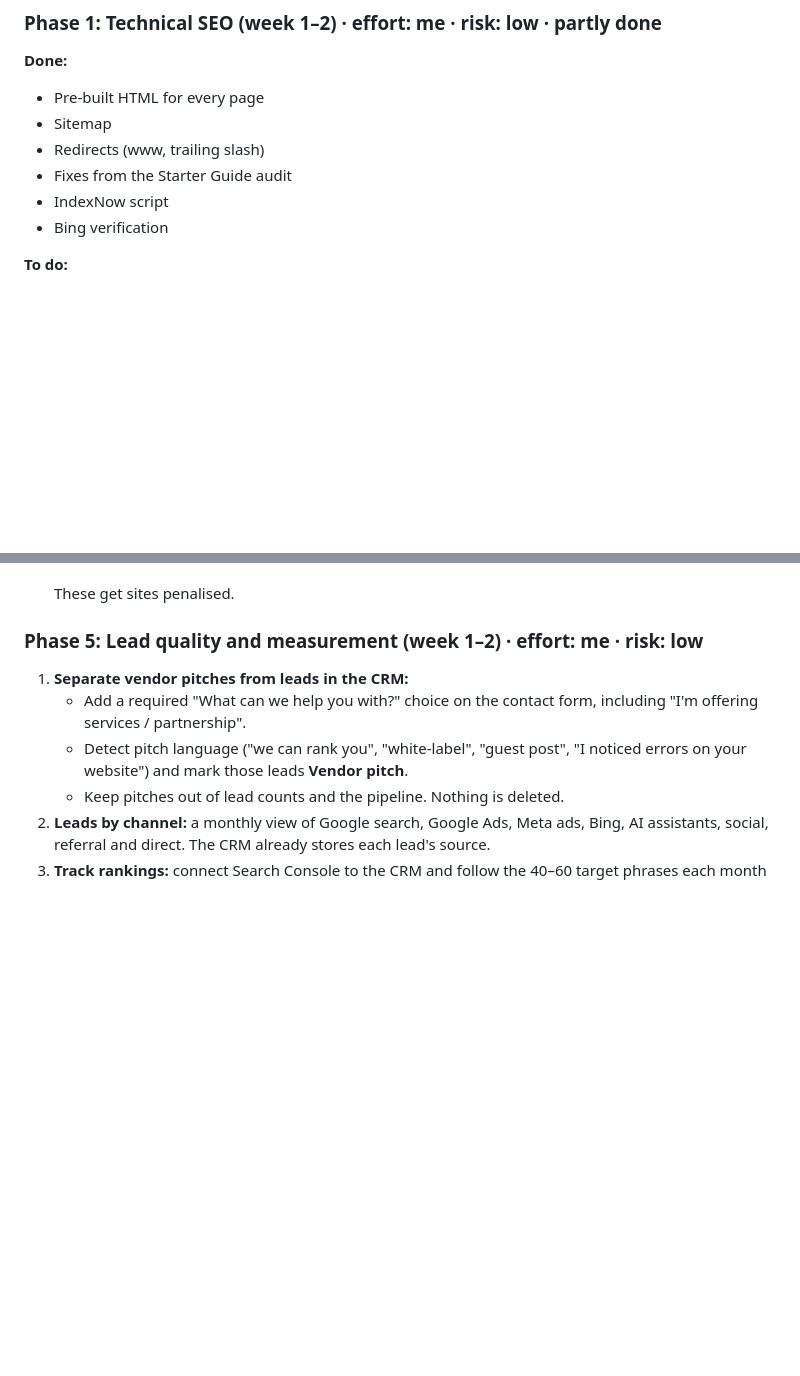
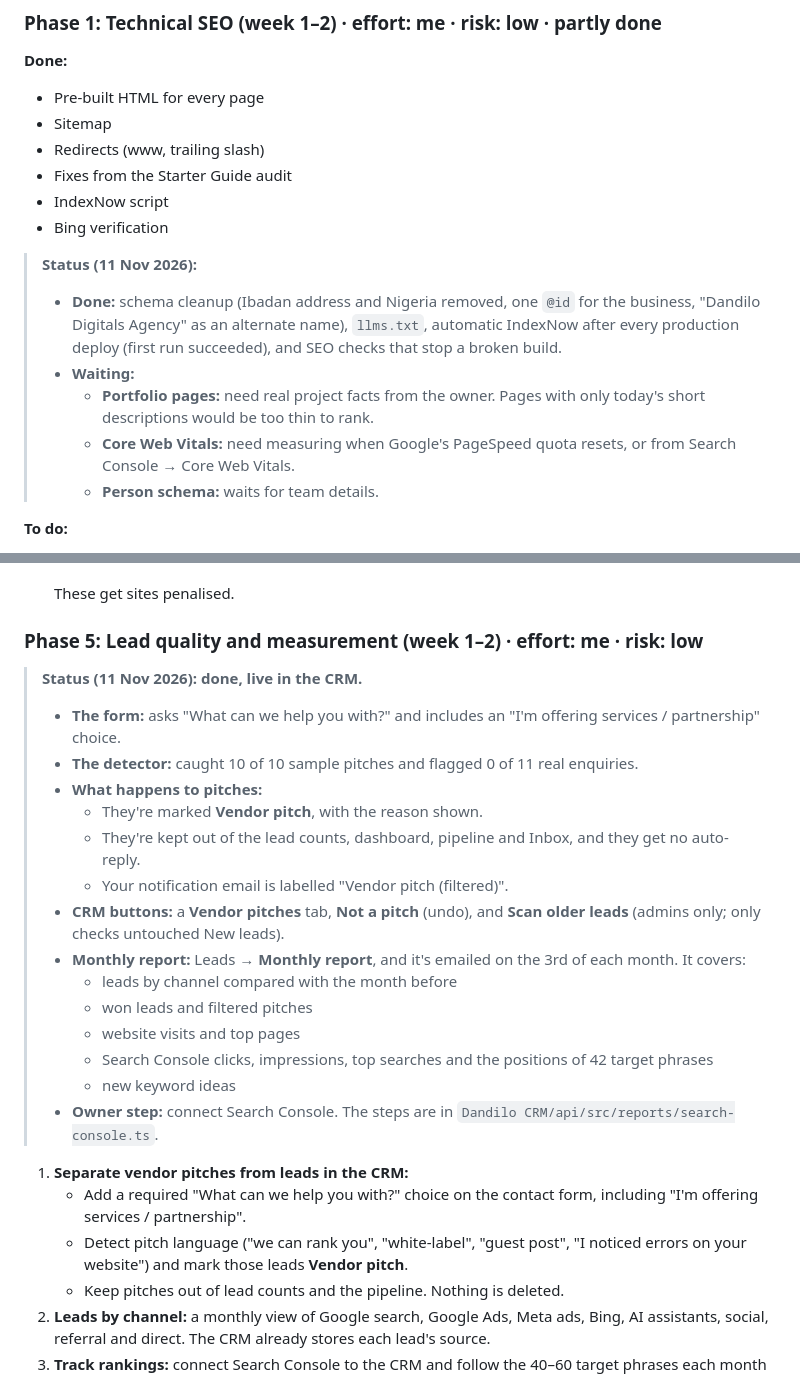
Before and after one commit to DandiloCreative/My-Portfolio, a Markdown page: SEO-PLAN.md, 2 parts joined by grey strips. Rendered like a GitHub page; blank space fills up the shorter version.

Commit message:
SEO plan: Phase 1 and 5 status
Co-Authored-By: Claude Opus 5.5 <noreply@anthropic.com>

```diff
--- a/SEO-PLAN.md
+++ b/SEO-PLAN.md
@@ -116,6 +116,13 @@ The CRM **Keywords** page supplies new phrases every morning. Each month we pick
 - IndexNow script
 - Bing verification
 
+> **Status (11 Nov 2026):**
+> - **Done:** schema cleanup (Ibadan address and Nigeria removed, one `@id` for the business, "Dandilo Digitals Agency" as an alternate name), `llms.txt`, automatic IndexNow after every production deploy (first run succeeded), and SEO checks that stop a broken build.
+> - **Waiting:**
+>   - **Portfolio pages:** need real project facts from the owner. Pages with only today's short descriptions would be too thin to rank.
+>   - **Core Web Vitals:** need measuring when Google's PageSpeed quota resets, or from Search Console → Core Web Vitals.
+>   - **Person schema:** waits for team details.
+
 **To do:**
 1. **Schema cleanup (T3):**
    - Keep ProfessionalService with `areaServed` set to US, GB and CA (plus Ireland, Australia and New Zealand if you want them).
@@ -201,6 +208,22 @@ The CRM **Keywords** page supplies new phrases every morning. Each month we pick
 
 ### Phase 5: Lead quality and measurement (week 1–2) · effort: me · risk: low
 
+> **Status (11 Nov 2026): done, live in the CRM.**
+> - **The form:** asks "What can we help you with?" and includes an "I'm offering services / partnership" choice.
+> - **The detector:** caught 10 of 10 sample pitches and flagged 0 of 11 real enquiries.
+> - **What happens to pitches:**
+>   - They're marked **Vendor pitch**, with the reason shown.
+>   - They're kept out of the lead counts, dashboard, pipeline and Inbox, and they get no auto-reply.
+>   - Your notification email is labelled "Vendor pitch (filtered)".
+> - **CRM buttons:** a **Vendor pitches** tab, **Not a pitch** (undo), and **Scan older leads** (admins only; only checks untouched New leads).
+> - **Monthly report:** Leads → **Monthly report**, and it's emailed on the 3rd of each month. It covers:
+>   - leads by channel compared with the month before
+>   - won leads and filtered pitches
+>   - website visits and top pages
+>   - Search Console clicks, impressions, top searches and the positions of 42 target phrases
+>   - new keyword ideas
+> - **Owner step:** connect Search Console. The steps are in `Dandilo CRM/api/src/reports/search-console.ts`.
+
 1. **Separate vendor pitches from leads in the CRM:**
    - Add a required "What can we help you with?" choice on the contact form, including "I'm offering services / partnership".
    - Detect pitch language ("we can rank you", "white-label", "guest post", "I noticed errors on your website") and mark those leads **Vendor pitch**.
```
